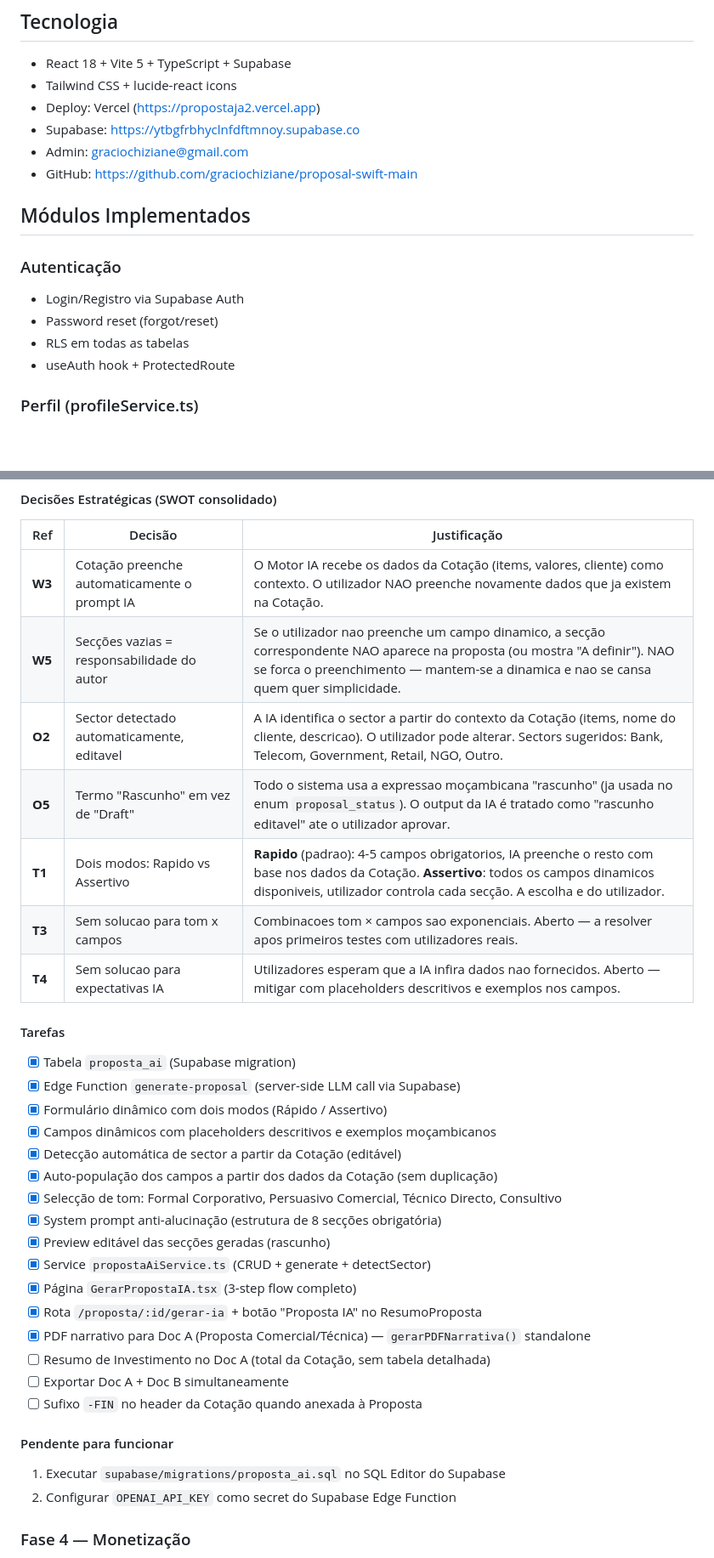
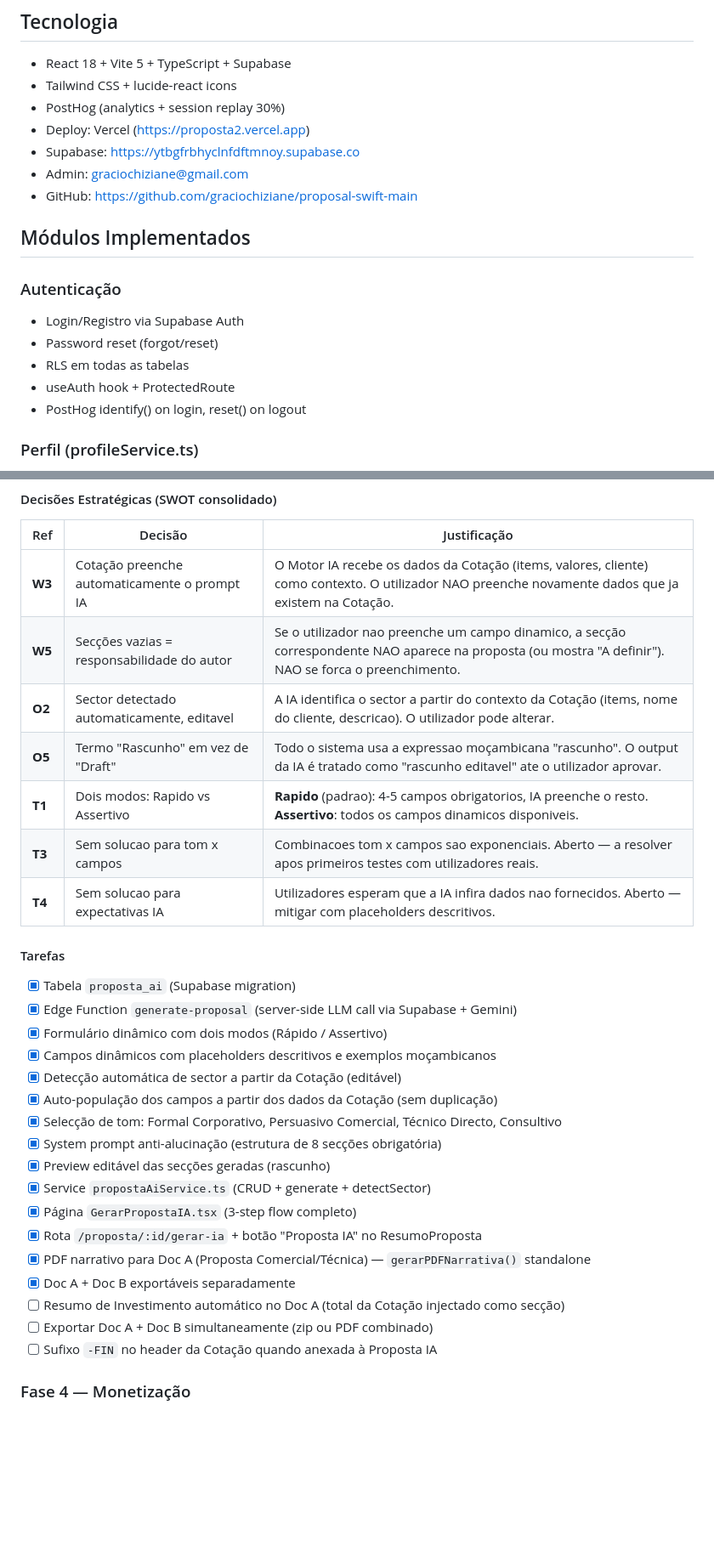
Before and after one commit to graciochiziane/proposal-swift-main, a Markdown page: PROJETO_STATUS.md, 2 parts joined by grey strips. Shown at 85% size. Drawn GitHub-style; blank space fills up the shorter version.

```diff
--- a/PROJETO_STATUS.md
+++ b/PROJETO_STATUS.md
@@ -3,7 +3,8 @@
 ## Tecnologia
 - React 18 + Vite 5 + TypeScript + Supabase
 - Tailwind CSS + lucide-react icons
-- Deploy: Vercel (https://propostaja2.vercel.app)
+- PostHog (analytics + session replay 30%)
+- Deploy: Vercel (https://proposta2.vercel.app)
 - Supabase: https://ytbgfrbhyclnfdftmnoy.supabase.co
 - Admin: graciochiziane@gmail.com
 - GitHub: https://github.com/graciochiziane/proposal-swift-main
@@ -15,6 +16,7 @@
 - Password reset (forgot/reset)
 - RLS em todas as tabelas
 - useAuth hook + ProtectedRoute
+- PostHog identify() on login, reset() on logout
 
 ### Perfil (profileService.ts)
 - getProfile com signed URLs (bucket privado logos)
@@ -246,16 +348,16 @@ O sistema gera dois PDFs distintos com a mesma referência (ex: PROP-202605-0001
 | Ref | Decisão | Justificação |
 |---|---|---|
 | **W3** | Cotação preenche automaticamente o prompt IA | O Motor IA recebe os dados da Cotação (items, valores, cliente) como contexto. O utilizador NAO preenche novamente dados que ja existem na Cotação. |
-| **W5** | Secções vazias = responsabilidade do autor | Se o utilizador nao preenche um campo dinamico, a secção correspondente NAO aparece na proposta (ou mostra "A definir"). NAO se forca o preenchimento — mantem-se a dinamica e nao se cansa quem quer simplicidade. |
-| **O2** | Sector detectado automaticamente, editavel | A IA identifica o sector a partir do contexto da Cotação (items, nome do cliente, descricao). O utilizador pode alterar. Sectors sugeridos: Bank, Telecom, Government, Retail, NGO, Outro. |
-| **O5** | Termo "Rascunho" em vez de "Draft" | Todo o sistema usa a expressao moçambicana "rascunho" (ja usada no enum `proposal_status`). O output da IA é tratado como "rascunho editavel" ate o utilizador aprovar. |
-| **T1** | Dois modos: Rapido vs Assertivo | **Rapido** (padrao): 4-5 campos obrigatorios, IA preenche o resto com base nos dados da Cotação. **Assertivo**: todos os campos dinamicos disponiveis, utilizador controla cada secção. A escolha e do utilizador. |
-| **T3** | Sem solucao para tom x campos | Combinacoes tom × campos sao exponenciais. Aberto — a resolver apos primeiros testes com utilizadores reais. |
-| **T4** | Sem solucao para expectativas IA | Utilizadores esperam que a IA infira dados nao fornecidos. Aberto — mitigar com placeholders descritivos e exemplos nos campos. |
+| **W5** | Secções vazias = responsabilidade do autor | Se o utilizador nao preenche um campo dinamico, a secção correspondente NAO aparece na proposta (ou mostra "A definir"). NAO se forca o preenchimento. |
+| **O2** | Sector detectado automaticamente, editavel | A IA identifica o sector a partir do contexto da Cotação (items, nome do cliente, descricao). O utilizador pode alterar. |
+| **O5** | Termo "Rascunho" em vez de "Draft" | Todo o sistema usa a expressao moçambicana "rascunho". O output da IA é tratado como "rascunho editavel" ate o utilizador aprovar. |
+| **T1** | Dois modos: Rapido vs Assertivo | **Rapido** (padrao): 4-5 campos obrigatorios, IA preenche o resto. **Assertivo**: todos os campos dinamicos disponiveis. |
+| **T3** | Sem solucao para tom x campos | Combinacoes tom x campos sao exponenciais. Aberto — a resolver apos primeiros testes com utilizadores reais. |
+| **T4** | Sem solucao para expectativas IA | Utilizadores esperam que a IA infira dados nao fornecidos. Aberto — mitigar com placeholders descritivos. |
 
 #### Tarefas
 - [x] Tabela `proposta_ai` (Supabase migration)
-- [x] Edge Function `generate-proposal` (server-side LLM call via Supabase)
+- [x] Edge Function `generate-proposal` (server-side LLM call via Supabase + Gemini)
 - [x] Formulário dinâmico com dois modos (Rápido / Assertivo)
 - [x] Campos dinâmicos com placeholders descritivos e exemplos moçambicanos
 - [x] Detecção automática de sector a partir da Cotação (editável)
@@ -267,13 +369,10 @@ O sistema gera dois PDFs distintos com a mesma referência (ex: PROP-202605-0001
 - [x] Página `GerarPropostaIA.tsx` (3-step flow completo)
 - [x] Rota `/proposta/:id/gerar-ia` + botão "Proposta IA" no ResumoProposta
 - [x] PDF narrativo para Doc A (Proposta Comercial/Técnica) — `gerarPDFNarrativa()` standalone
-- [ ] Resumo de Investimento no Doc A (total da Cotação, sem tabela detalhada)
-- [ ] Exportar Doc A + Doc B simultaneamente
-- [ ] Sufixo `-FIN` no header da Cotação quando anexada à Proposta
-
-#### Pendente para funcionar
-1. Executar `supabase/migrations/proposta_ai.sql` no SQL Editor do Supabase
-2. Configurar `OPENAI_API_KEY` como secret do Supabase Edge Function
+- [x] Doc A + Doc B exportáveis separadamente
+- [ ] Resumo de Investimento automático no Doc A (total da Cotação injectado como secção)
+- [ ] Exportar Doc A + Doc B simultaneamente (zip ou PDF combinado)
+- [ ] Sufixo `-FIN` no header da Cotação quando anexada à Proposta IA
 
 ### Fase 4 — Monetização
 - [ ] Sistema de planos (Free: 5 propostas/mês; PRO: ilimitado, 250 MTn/mês)
```
Also changed, not shown: other parts of PROJETO_STATUS.md (+126 -26 lines).
